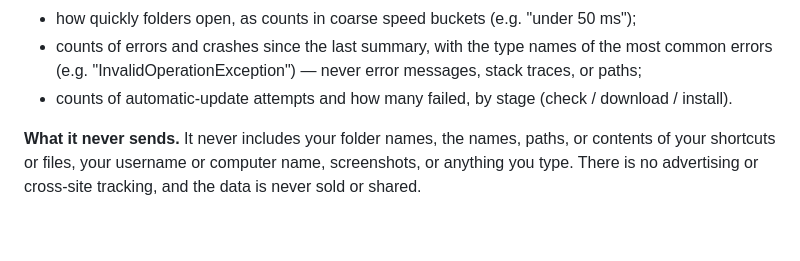
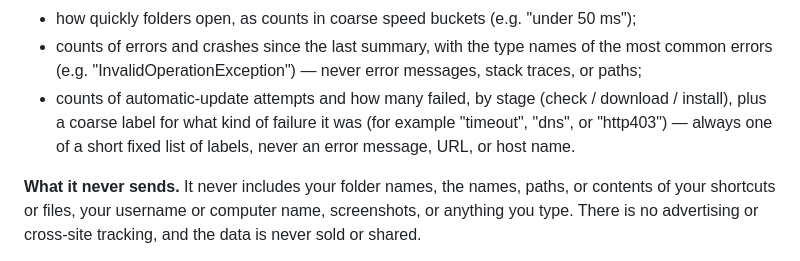
Before and after one commit to DeskRipple/deskripple, a Markdown page: PRIVACY.md, the part around one of its changes. Rendered like a GitHub page; blank space fills up the shorter version.

```diff
--- a/PRIVACY.md
+++ b/PRIVACY.md
@@ -102,7 +102,7 @@ DeskRipple includes optional, anonymous usage diagnostics so we can understand w
 - counts, since the last summary, of internal self-checks and recoveries: how often DeskRipple pushed a folder icon back to its place behind your windows, fell back to a default desktop-icon size because it couldn't measure yours, recovered a folder's custom icon after its source file went missing, and re-linked its own files after its data folder was moved or renamed;
 - how quickly folders open, as counts in coarse speed buckets (e.g. "under 50 ms");
 - counts of errors and crashes since the last summary, with the type names of the most common errors (e.g. "InvalidOperationException") — never error messages, stack traces, or paths;
-- counts of automatic-update attempts and how many failed, by stage (check / download / install).
+- counts of automatic-update attempts and how many failed, by stage (check / download / install), plus a coarse label for what kind of failure it was (for example "timeout", "dns", or "http403") — always one of a short fixed list of labels, never an error message, URL, or host name.
 
 **What it never sends.** It never includes your folder names, the names, paths, or contents of your shortcuts or files, your username or computer name, screenshots, or anything you type. There is no advertising or cross-site tracking, and the data is never sold or shared.
 
```
Also changed, not shown: other parts of PRIVACY.md (+1 -1 lines).
